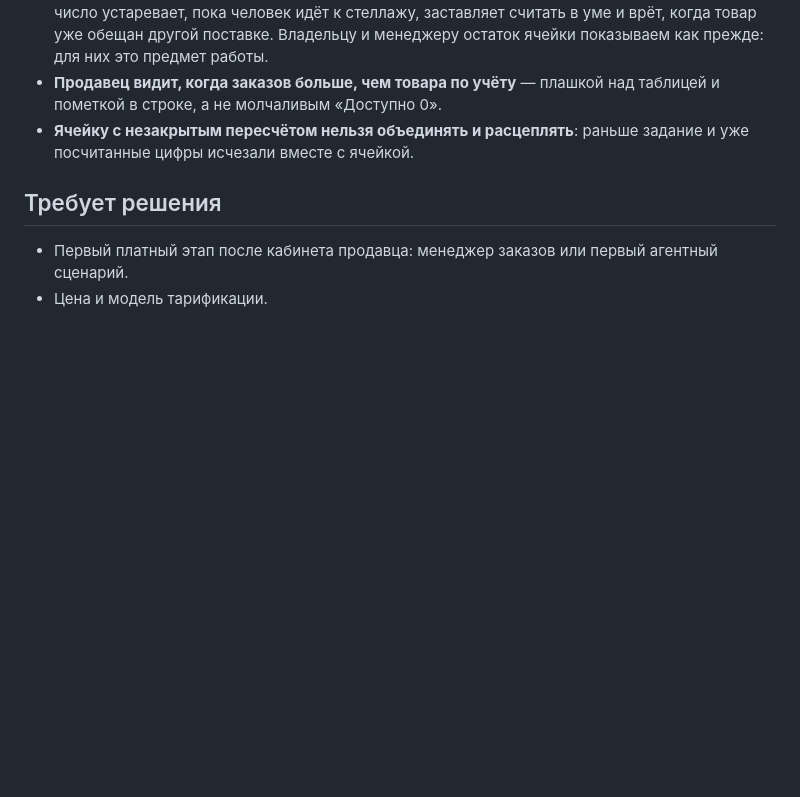
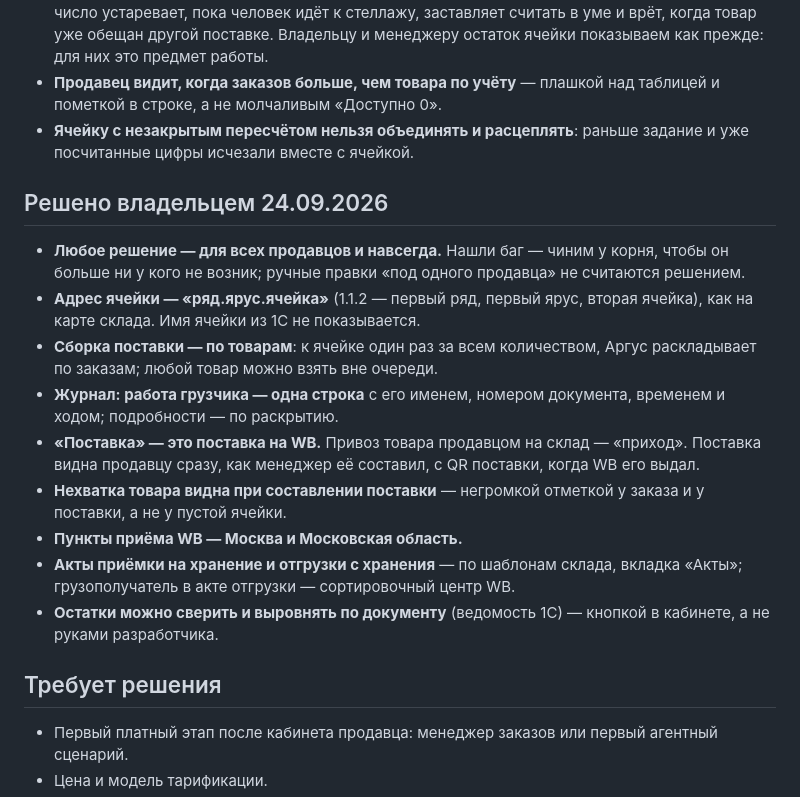
Before and after one commit to tatarinov0909-sudo/argus-product, a Markdown page: .business/decisions.md, the part around the change. Rendered like a GitHub page; blank space fills up the shorter version.

Commit message:
Решения владельца 24.09 и план привоза товара продавцом через Аргус
Co-Authored-By: Claude Opus 5.5 <noreply@anthropic.com>

```diff
--- a/.business/decisions.md
+++ b/.business/decisions.md
@@ -118,6 +118,28 @@
 - **Ячейку с незакрытым пересчётом нельзя объединять и расцеплять**: раньше
   задание и уже посчитанные цифры исчезали вместе с ячейкой.
 
+## Решено владельцем 24.09.2026
+
+- **Любое решение — для всех продавцов и навсегда.** Нашли баг — чиним у
+  корня, чтобы он больше ни у кого не возник; ручные правки «под одного
+  продавца» не считаются решением.
+- **Адрес ячейки — «ряд.ярус.ячейка»** (1.1.2 — первый ряд, первый ярус,
+  вторая ячейка), как на карте склада. Имя ячейки из 1С не показывается.
+- **Сборка поставки — по товарам**: к ячейке один раз за всем количеством,
+  Аргус раскладывает по заказам; любой товар можно взять вне очереди.
+- **Журнал: работа грузчика — одна строка** с его именем, номером
+  документа, временем и ходом; подробности — по раскрытию.
+- **«Поставка» — это поставка на WB.** Привоз товара продавцом на склад —
+  «приход». Поставка видна продавцу сразу, как менеджер её составил, с QR
+  поставки, когда WB его выдал.
+- **Нехватка товара видна при составлении поставки** — негромкой отметкой у
+  заказа и у поставки, а не у пустой ячейки.
+- **Пункты приёма WB — Москва и Московская область.**
+- **Акты приёмки на хранение и отгрузки с хранения** — по шаблонам склада,
+  вкладка «Акты»; грузополучатель в акте отгрузки — сортировочный центр WB.
+- **Остатки можно сверить и выровнять по документу** (ведомость 1С) —
+  кнопкой в кабинете, а не руками разработчика.
+
 ## Требует решения
 
 - Первый платный этап после кабинета продавца: менеджер заказов или первый
```
Also changed, not shown: docs/Отложено.md (+14 -4 lines).
